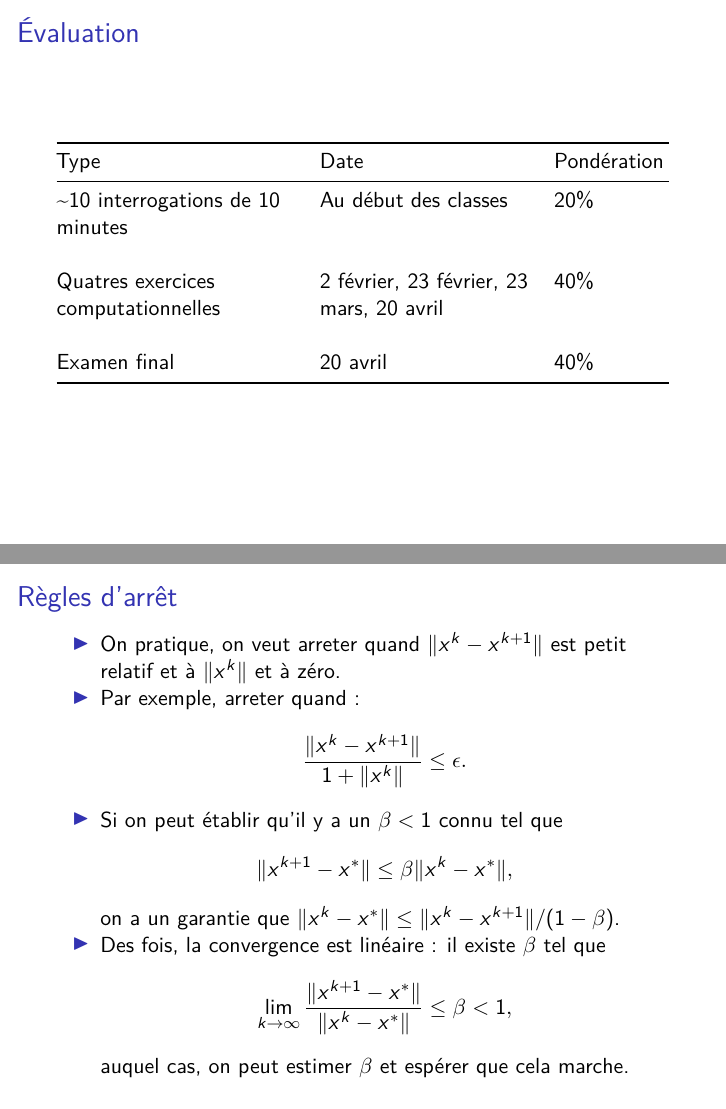
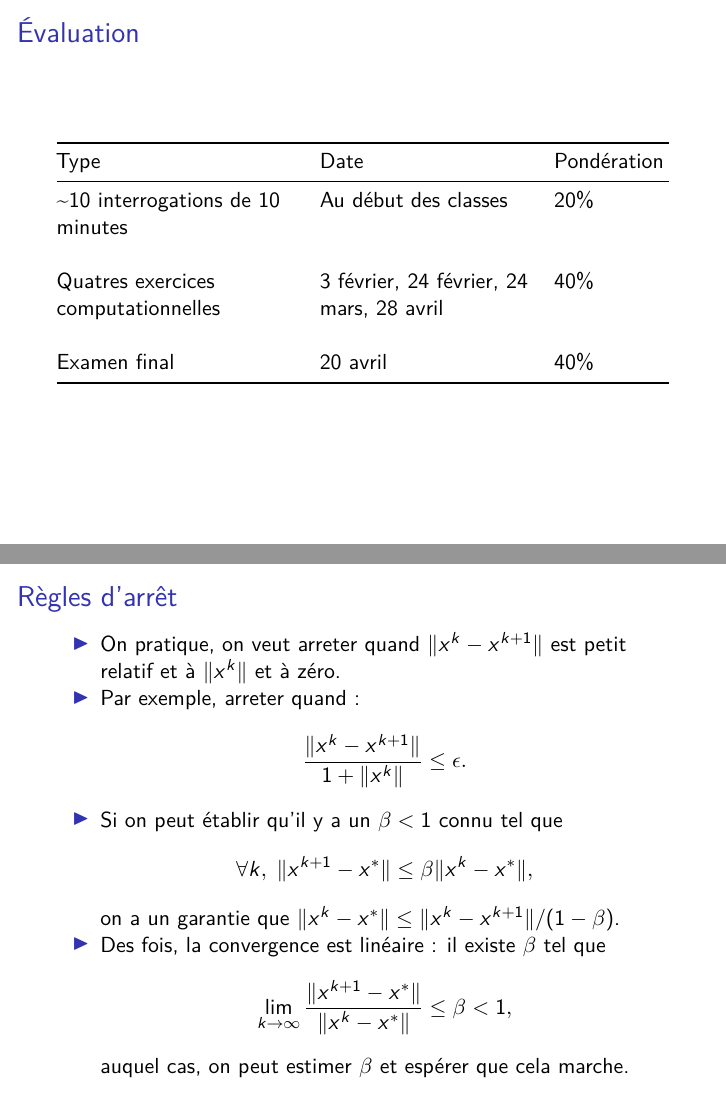
Before and after one commit to mccauslw/ECN-6338, an R Markdown document (Dia_6338_1_Intro.rmd): pages 6 and 21 of 26, joined at a grey line. The pictures show the output file Dia_6338_1_Intro.pdf that the author committed with the source.

Commit message:
Changes to Cours 1, morning of course

```diff
--- a/Dia_6338_1_Intro.rmd
+++ b/Dia_6338_1_Intro.rmd
@@ -77,7 +78,7 @@ Le but ici est de présenter les cas les plus simples et de vous guider vers la
 |-------------------------|----------------------|------------|
 |~10 interrogations de 10 minutes    |Au début des classes                     |20\%|
 |||
-|Quatres exercices computationnelles |2 février, 23 février, 23 mars, 20 avril |40\%|
+|Quatres exercices computationnelles |3 février, 24 février, 24 mars, 28 avril |40\%|
 |||
 |Examen final                        |20 avril                                 |40\%|
 
@@ -292,7 +293,7 @@ $|x^k - x^{k-1}| = 1/k \to 0$ mais $x^k$ diverge.
 \]
 * Si on peut établir qu'il y a un $\beta < 1$ connu tel que
 \[
-  \|x^{k+1} - x^*\| \leq \beta \|x^k - x^*\|,
+  \forall k,\; \|x^{k+1} - x^*\| \leq \beta \|x^k - x^*\|,
 \]
 on a un garantie que $\|x^k - x^*\| \leq \|x^k - x^{k+1}\| / (1-\beta)$.
 * Des fois, la convergence est linéaire : il existe $\beta$ tel que
```
Also changed, not shown: Dia_6338_1_Intro.pdf, Dia_6338_1_Intro.rmd (7 more changed lines).
